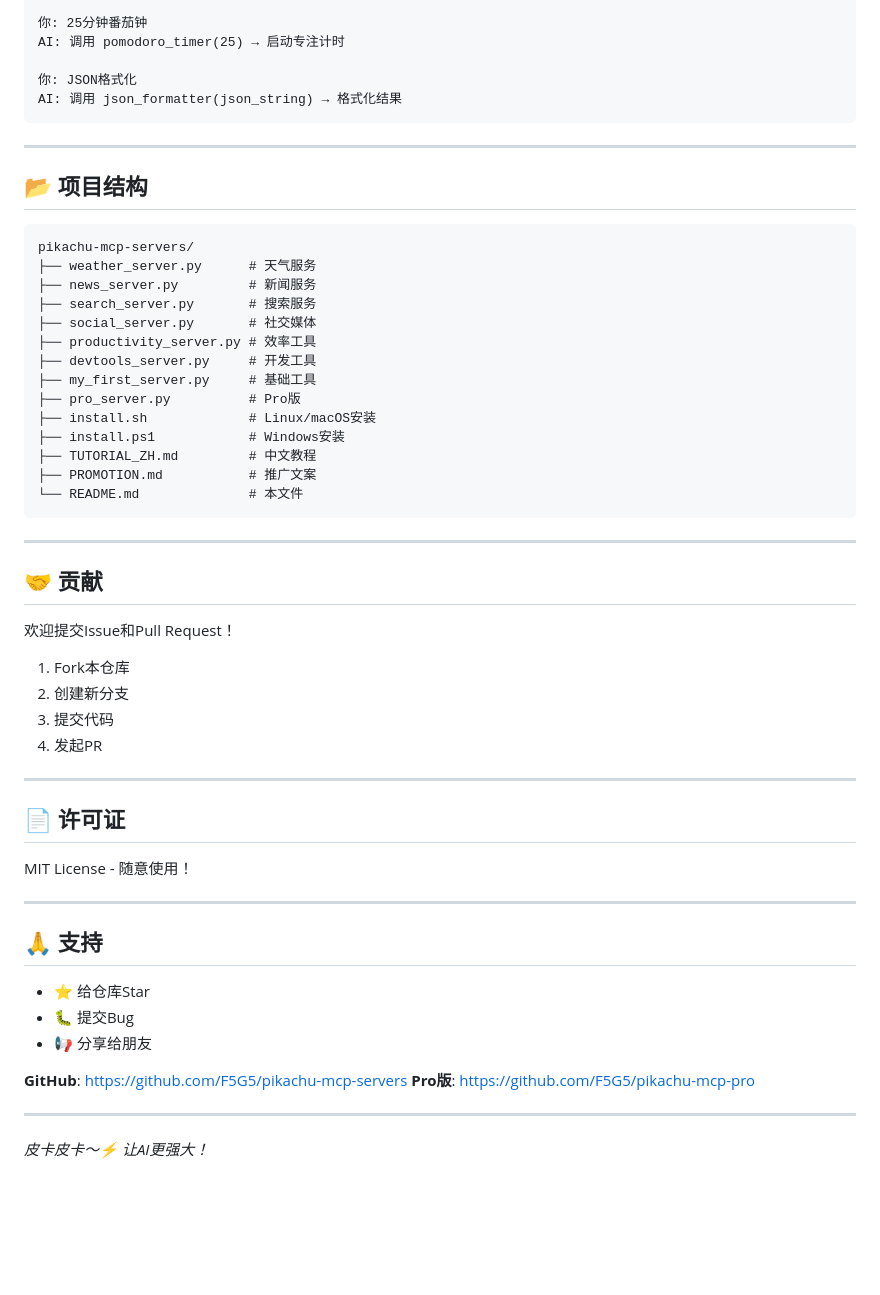
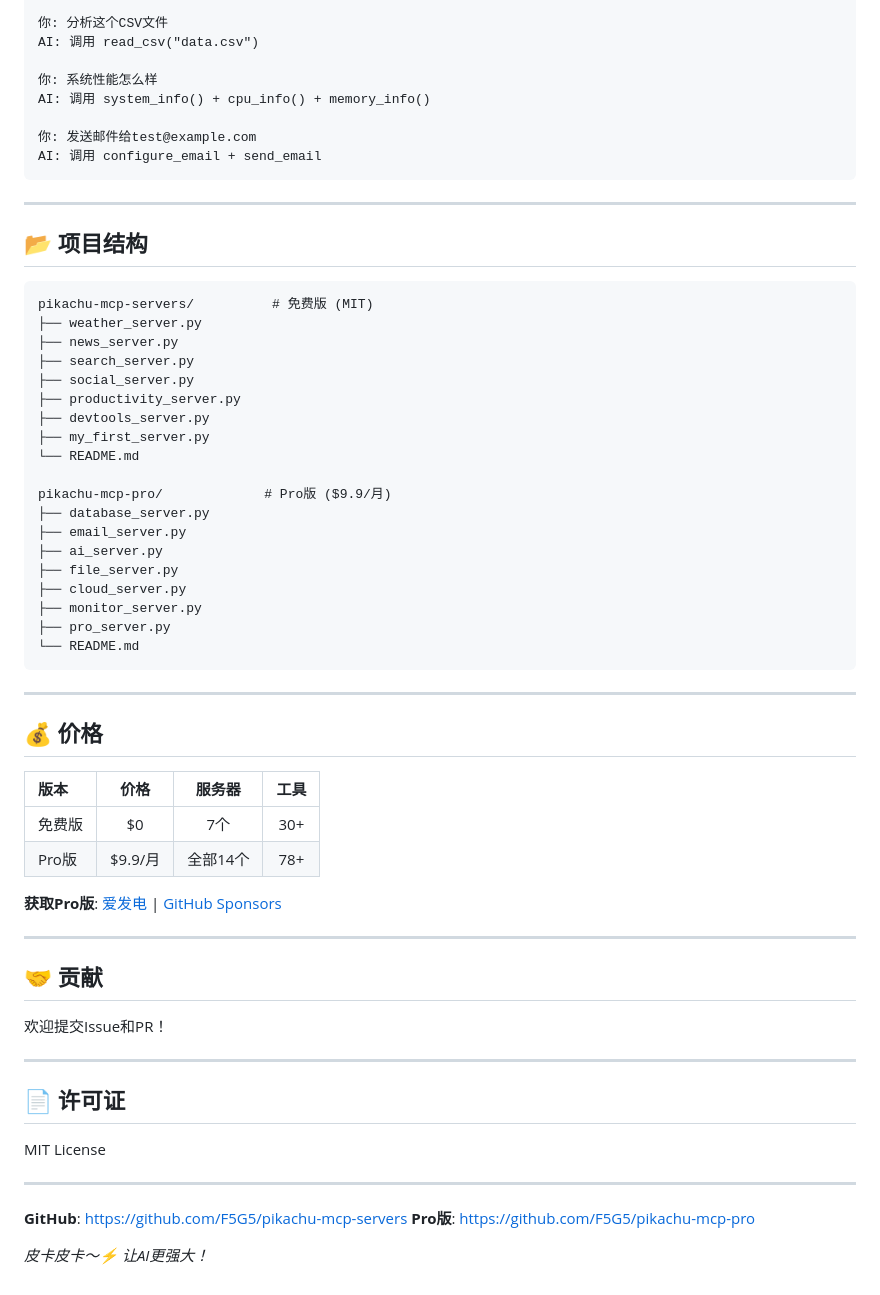
Before and after one commit to F5G5/pikachu-mcp-servers, a Markdown page: README.md, the part around one of its changes. Drawn GitHub-style; blank space fills up the shorter version.

````diff
--- a/README.md
+++ b/README.md
@@ -146,9 +190,12 @@ AI: 调用 generate_social_content("twitter", "AI工具", "friendly")
 
-你: 25分钟番茄钟
-AI: 调用 pomodoro_timer(25) → 启动专注计时
+你: 分析这个CSV文件
+AI: 调用 read_csv("data.csv")
 
-你: JSON格式化
-AI: 调用 json_formatter(json_string) → 格式化结果
+你: 系统性能怎么样
+AI: 调用 system_info() + cpu_info() + memory_info()
+
+你: 发送邮件给test@example.com
+AI: 调用 configure_email + send_email
 ```
 
 ---
@@ -156,50 +203,53 @@ AI: 调用 json_formatter(json_string) → 格式化结果
 ## 📂 项目结构
 
 ```
-pikachu-mcp-servers/
-├── weather_server.py      # 天气服务
-├── news_server.py         # 新闻服务
-├── search_server.py       # 搜索服务
-├── social_server.py       # 社交媒体
-├── productivity_server.py # 效率工具
-├── devtools_server.py     # 开发工具
-├── my_first_server.py     # 基础工具
-├── pro_server.py          # Pro版
-├── install.sh             # Linux/macOS安装
-├── install.ps1            # Windows安装
-├── TUTORIAL_ZH.md         # 中文教程
-├── PROMOTION.md           # 推广文案
-└── README.md              # 本文件
+pikachu-mcp-servers/          # 免费版 (MIT)
+├── weather_server.py
+├── news_server.py
+├── search_server.py
+├── social_server.py
+├── productivity_server.py
+├── devtools_server.py
+├── my_first_server.py
+└── README.md
+
+pikachu-mcp-pro/             # Pro版 ($9.9/月)
+├── database_server.py
+├── email_server.py
+├── ai_server.py
+├── file_server.py
+├── cloud_server.py
+├── monitor_server.py
+├── pro_server.py
+└── README.md
 ```
+
+---
+
+## 💰 价格
+
+| 版本 | 价格 | 服务器 | 工具 |
+|:---|:---:|:---:|:---:|
+| 免费版 | $0 | 7个 | 30+ |
+| Pro版 | $9.9/月 | 全部14个 | 78+ |
+
+**获取Pro版**: [爱发电](https://afdian.net/@pikachu_mcp) | [GitHub Sponsors](https://github.com/sponsors/F5G5)
 
 ---
 
 ## 🤝 贡献
 
-欢迎提交Issue和Pull Request！
-
-1. Fork本仓库
-2. 创建新分支
-3. 提交代码
-4. 发起PR
+欢迎提交Issue和PR！
 
 ---
 
 ## 📄 许可证
 
-MIT License - 随意使用！
+MIT License
 
 ---
-
-## 🙏 支持
-
-- ⭐ 给仓库Star
-- 🐛 提交Bug
-- 📢 分享给朋友
 
 **GitHub**: https://github.com/F5G5/pikachu-mcp-servers
 **Pro版**: https://github.com/F5G5/pikachu-mcp-pro
 
----
-
 *皮卡皮卡～⚡ 让AI更强大！*
````
Also changed, not shown: other parts of README.md (+125 -81 lines).
